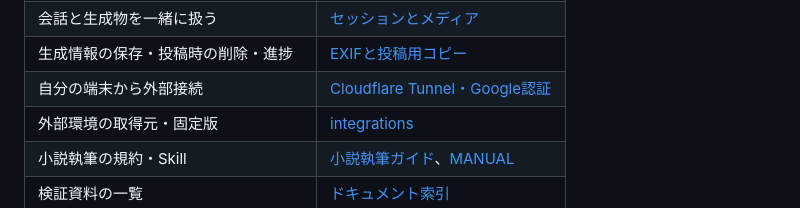
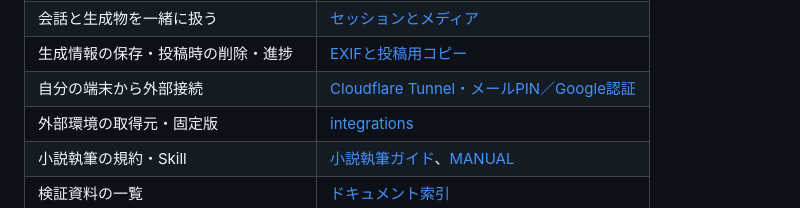
Before and after one commit to daraskme/Mang-AI, a Markdown page: README.md, the part around the change. GitHub-like rendering.

Commit message:
Document email PIN access setup

```diff
--- a/README.md
+++ b/README.md
@@ -15,7 +15,7 @@ A1を指揮役に、ローカルモデルで漫画・画像・動画・コード
 | モデル・LoRAの参考画像 | [サムネイルの設定・変更](manga-studio/docs/model-thumbnails.md) |
 | 会話と生成物を一緒に扱う | [セッションとメディア](manga-studio/docs/session-workspace.md) |
 | 生成情報の保存・投稿時の削除・進捗 | [EXIFと投稿用コピー](manga-studio/docs/generation-metadata.md) |
-| 自分の端末から外部接続 | [Cloudflare Tunnel・Google認証](manga-studio/docs/remote-access.md) |
+| 自分の端末から外部接続 | [Cloudflare Tunnel・メールPIN／Google認証](manga-studio/docs/remote-access.md) |
 | 外部環境の取得元・固定版 | [integrations](integrations/README.md) |
 | 小説執筆の規約・Skill | [小説執筆ガイド](docs/novel-writing.md)、[MANUAL](MANUAL.md) |
 | 検証資料の一覧 | [ドキュメント索引](docs/README.md) |
```
Also changed, not shown: manga-studio/docs/remote-access.md (+13 -3 lines).
